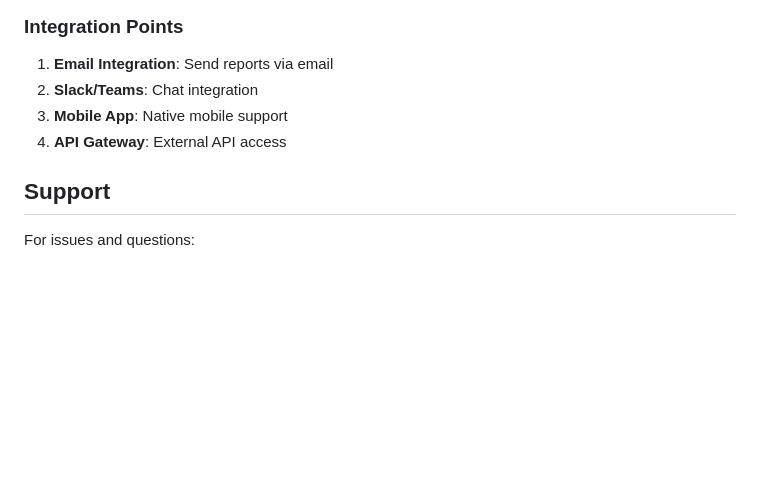
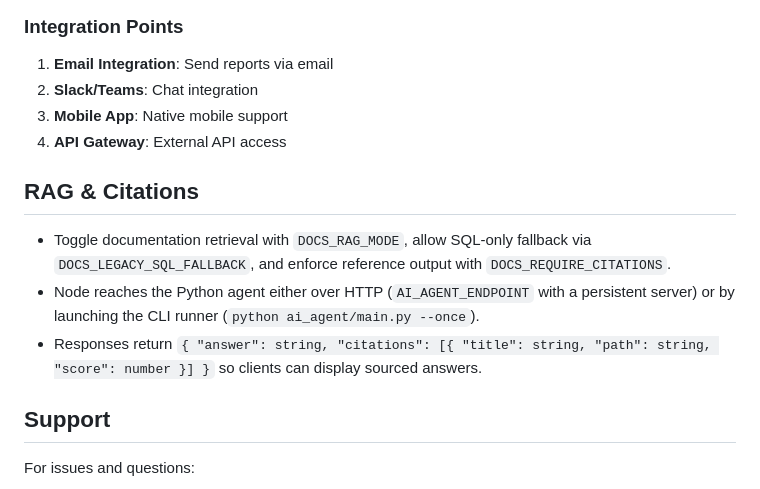
Before and after one commit to AnserBeg/soft-sme1, a Markdown page: soft-sme-backend/AI_ASSISTANT_INTEGRATION_GUIDE.md, the part around the change. Drawn GitHub-style; blank space fills up the shorter version.

Commit message:
Add RAG and citations section to integration guide

```diff
--- a/soft-sme-backend/AI_ASSISTANT_INTEGRATION_GUIDE.md
+++ b/soft-sme-backend/AI_ASSISTANT_INTEGRATION_GUIDE.md
@@ -396,6 +396,12 @@ AI agent logs are available in:
 3. **Mobile App**: Native mobile support
 4. **API Gateway**: External API access
 
+## RAG & Citations
+
+- Toggle documentation retrieval with `DOCS_RAG_MODE`, allow SQL-only fallback via `DOCS_LEGACY_SQL_FALLBACK`, and enforce reference output with `DOCS_REQUIRE_CITATIONS`.
+- Node reaches the Python agent either over HTTP (`AI_AGENT_ENDPOINT` with a persistent server) or by launching the CLI runner (`python ai_agent/main.py --once`).
+- Responses return `{ "answer": string, "citations": [{ "title": string, "path": string, "score": number }] }` so clients can display sourced answers.
+
 ## Support
 
 For issues and questions:
```
